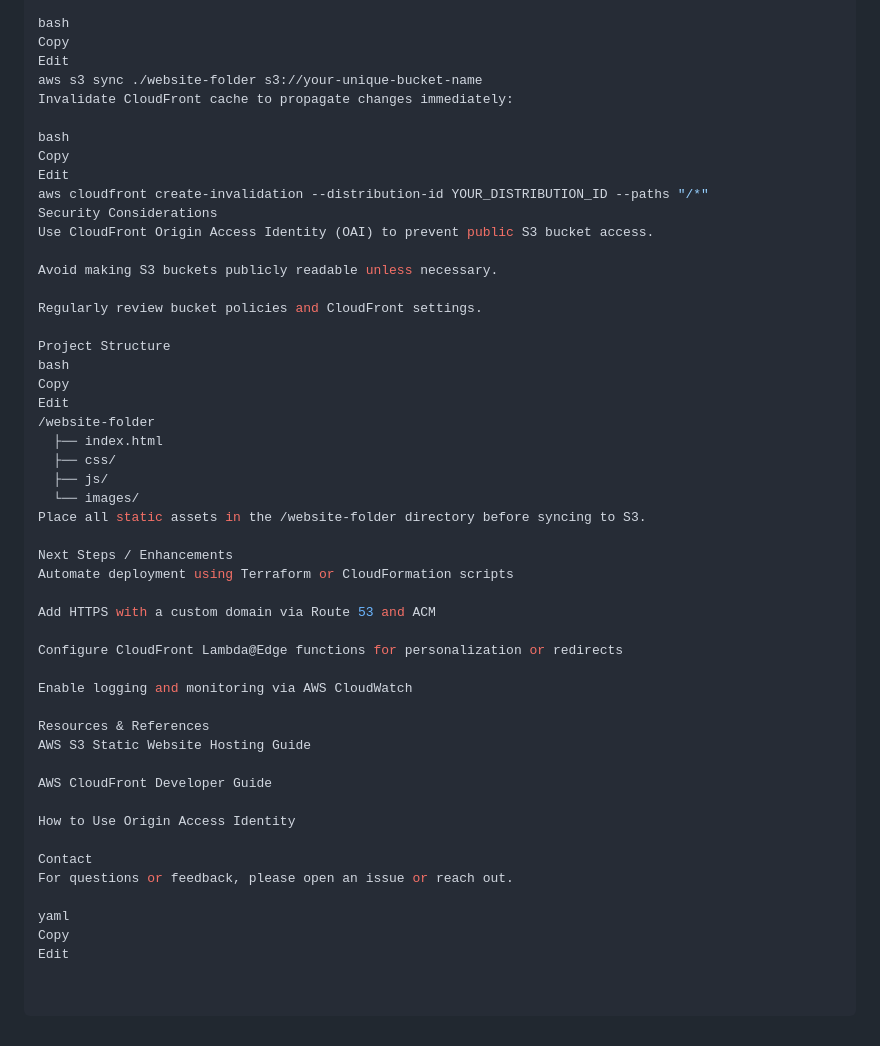
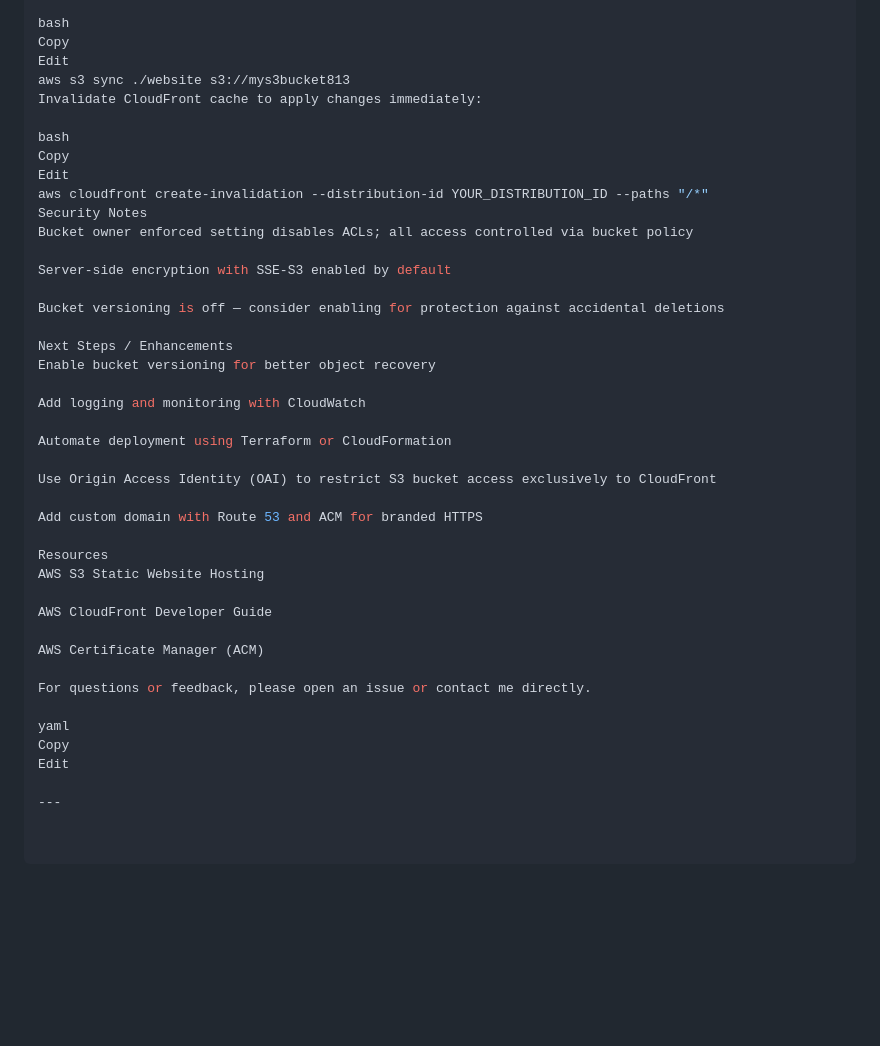
Before and after one commit to charles-bucher/s3-cloudfront-secure-static-site, a Markdown page: README.md, the part around one of its changes. Rendered like a GitHub page; blank space fills up the shorter version.

```diff
--- a/README.md
+++ b/README.md
@@ -66,50 +81,42 @@ To update content, sync the new files again:
 bash
 Copy
 Edit
-aws s3 sync ./website-folder s3://your-unique-bucket-name
-Invalidate CloudFront cache to propagate changes immediately:
+aws s3 sync ./website s3://mys3bucket813
+Invalidate CloudFront cache to apply changes immediately:
 
 bash
 Copy
 Edit
 aws cloudfront create-invalidation --distribution-id YOUR_DISTRIBUTION_ID --paths "/*"
-Security Considerations
-Use CloudFront Origin Access Identity (OAI) to prevent public S3 bucket access.
+Security Notes
+Bucket owner enforced setting disables ACLs; all access controlled via bucket policy
 
-Avoid making S3 buckets publicly readable unless necessary.
+Server-side encryption with SSE-S3 enabled by default
 
-Regularly review bucket policies and CloudFront settings.
-
-Project Structure
-bash
-Copy
-Edit
-/website-folder
-  ├── index.html
-  ├── css/
-  ├── js/
-  └── images/
-Place all static assets in the /website-folder directory before syncing to S3.
+Bucket versioning is off — consider enabling for protection against accidental deletions
 
 Next Steps / Enhancements
-Automate deployment using Terraform or CloudFormation scripts
+Enable bucket versioning for better object recovery
 
-Add HTTPS with a custom domain via Route 53 and ACM
+Add logging and monitoring with CloudWatch
 
-Configure CloudFront Lambda@Edge functions for personalization or redirects
+Automate deployment using Terraform or CloudFormation
 
-Enable logging and monitoring via AWS CloudWatch
+Use Origin Access Identity (OAI) to restrict S3 bucket access exclusively to CloudFront
 
-Resources & References
-AWS S3 Static Website Hosting Guide
+Add custom domain with Route 53 and ACM for branded HTTPS
+
+Resources
+AWS S3 Static Website Hosting
 
 AWS CloudFront Developer Guide
 
-How to Use Origin Access Identity
+AWS Certificate Manager (ACM)
 
-Contact
-For questions or feedback, please open an issue or reach out.
+For questions or feedback, please open an issue or contact me directly.
 
 yaml
 Copy
 Edit
+
+---
```
Also changed, not shown: other parts of README.md (+63 -48 lines).
